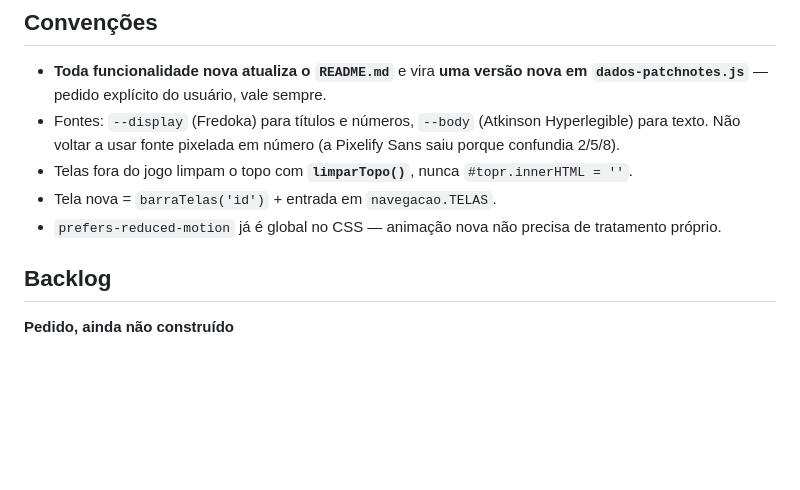
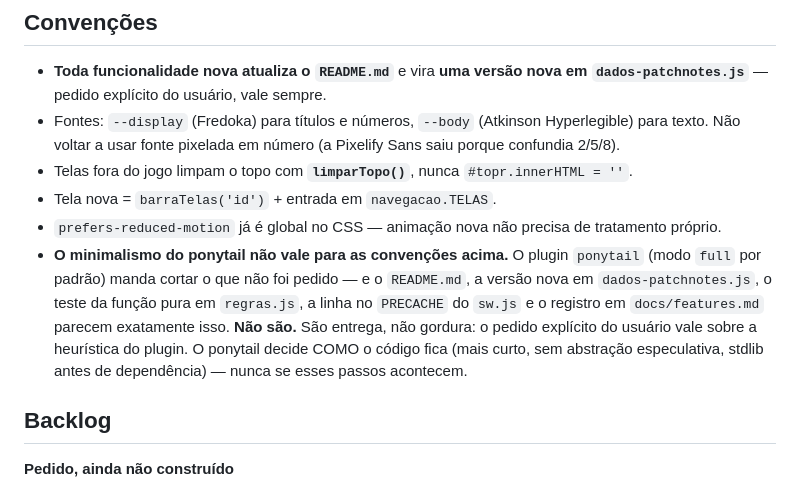
Before and after one commit to JonasSprocatti/PokeRPG, a Markdown page: CLAUDE.md, the part around the change. GitHub-like rendering; blank space fills up the shorter version.

Commit message:
docs: o ponytail não corta README, patch notes nem teste
O plugin ponytail entrou no ambiente em modo `full`, que manda cortar
tudo que não foi pedido. README, versão nova nas Novidades, teste da
função pura, linha no PRECACHE e registro em docs/features.md têm a
cara exata do que ele corta primeiro — e são justamente o contrário.
Uma linha nas Convenções deixa a precedência escrita.

Co-Authored-By: Claude <noreply@anthropic.com>
Claude-Session: https://claude.ai/code/session_01NQpk2S5wNqmVyDEE8q4LMz

```diff
--- a/CLAUDE.md
+++ b/CLAUDE.md
@@ -198,6 +198,7 @@ Banco atualizado pela **integração do GitHub no painel do Supabase**: *working
 - Telas fora do jogo limpam o topo com **`limparTopo()`**, nunca `#topr.innerHTML = ''`.
 - Tela nova = `barraTelas('id')` + entrada em `navegacao.TELAS`.
 - `prefers-reduced-motion` já é global no CSS — animação nova não precisa de tratamento próprio.
+- **O minimalismo do ponytail não vale para as convenções acima.** O plugin `ponytail` (modo `full` por padrão) manda cortar o que não foi pedido — e o `README.md`, a versão nova em `dados-patchnotes.js`, o teste da função pura em `regras.js`, a linha no `PRECACHE` do `sw.js` e o registro em `docs/features.md` parecem exatamente isso. **Não são.** São entrega, não gordura: o pedido explícito do usuário vale sobre a heurística do plugin. O ponytail decide COMO o código fica (mais curto, sem abstração especulativa, stdlib antes de dependência) — nunca se esses passos acontecem.
 
 ## Backlog
 
```
